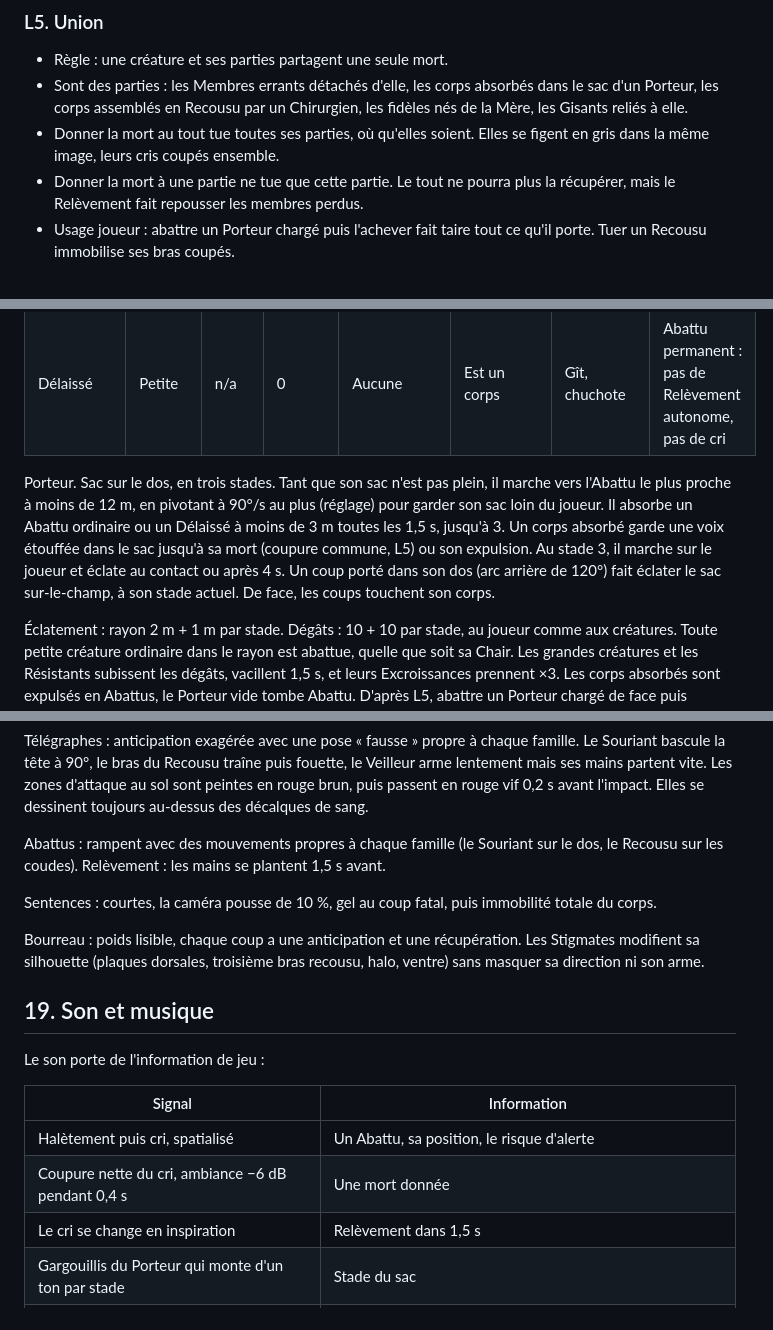
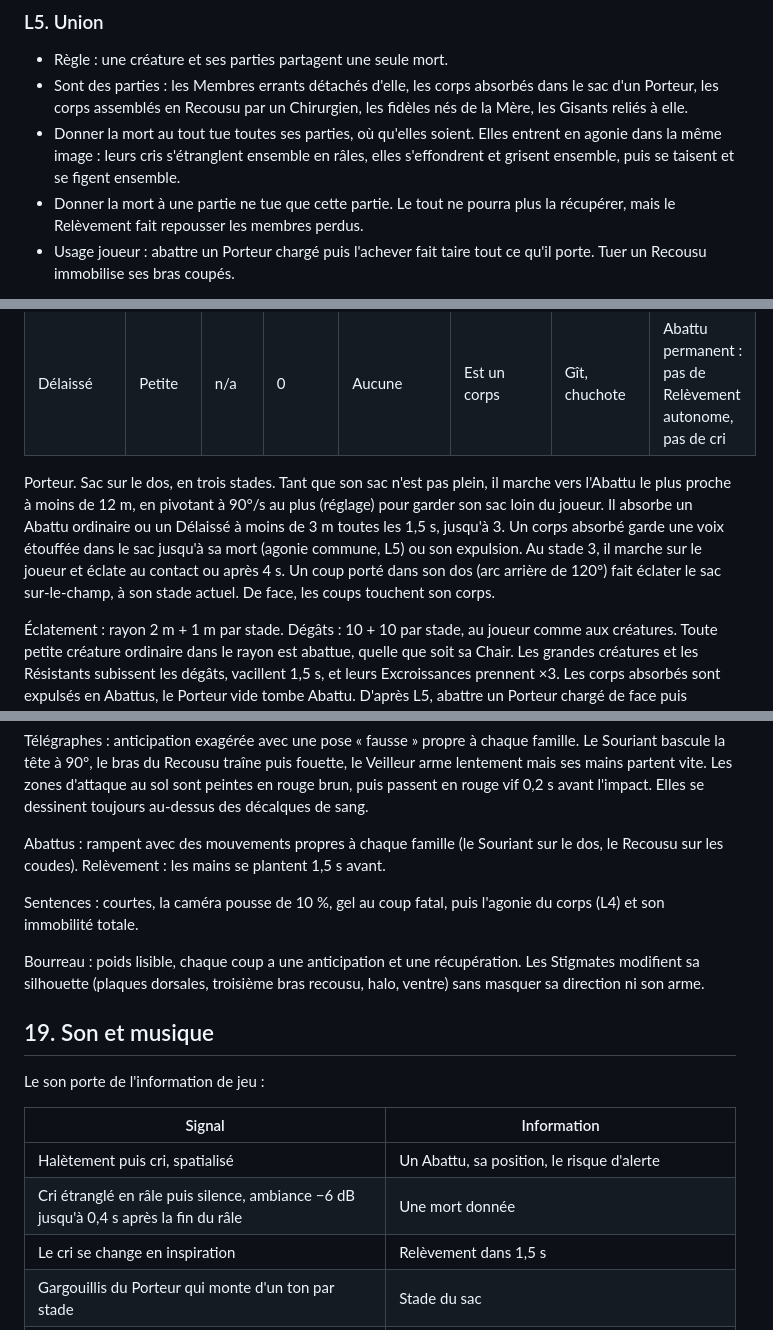
Before and after one commit to sderosiaux/mercy, a Markdown page: GAME_SPEC.md, 3 parts joined by grey strips. Rendered like a GitHub page.

Commit message:
docs(spec): l'agonie partout où la coupure nette restait (Union, Porteur, Sentences, tableau du §19, ducking, prototype, validation)

```diff
--- a/GAME_SPEC.md
+++ b/GAME_SPEC.md
@@ -169,7 +169,7 @@ Sept lois. Tout le reste du jeu en découle.
 
 - Règle : une créature et ses parties partagent une seule mort.
 - Sont des parties : les Membres errants détachés d'elle, les corps absorbés dans le sac d'un Porteur, les corps assemblés en Recousu par un Chirurgien, les fidèles nés de la Mère, les Gisants reliés à elle.
-- Donner la mort au tout tue toutes ses parties, où qu'elles soient. Elles se figent en gris dans la même image, leurs cris coupés ensemble.
+- Donner la mort au tout tue toutes ses parties, où qu'elles soient. Elles entrent en agonie dans la même image : leurs cris s'étranglent ensemble en râles, elles s'effondrent et grisent ensemble, puis se taisent et se figent ensemble.
 - Donner la mort à une partie ne tue que cette partie. Le tout ne pourra plus la récupérer, mais le Relèvement fait repousser les membres perdus.
 - Usage joueur : abattre un Porteur chargé puis l'achever fait taire tout ce qu'il porte. Tuer un Recousu immobilise ses bras coupés.
 
@@ -294,7 +294,7 @@ Le Registre (menu pause) liste le total des morts données et, pour les créatur
 | Chirurgien | Petite | 50 | 4 m/s | Scalpel (10), seulement acculé | Recoud et assemble | Soigne des Délaissés sur des lits | Long, penché, fuit le joueur à moins de 4 m |
 | Délaissé | Petite | n/a | 0 | Aucune | Est un corps | Gît, chuchote | Abattu permanent : pas de Relèvement autonome, pas de cri |
 
-Porteur. Sac sur le dos, en trois stades. Tant que son sac n'est pas plein, il marche vers l'Abattu le plus proche à moins de 12 m, en pivotant à 90°/s au plus (réglage) pour garder son sac loin du joueur. Il absorbe un Abattu ordinaire ou un Délaissé à moins de 3 m toutes les 1,5 s, jusqu'à 3. Un corps absorbé garde une voix étouffée dans le sac jusqu'à sa mort (coupure commune, L5) ou son expulsion. Au stade 3, il marche sur le joueur et éclate au contact ou après 4 s. Un coup porté dans son dos (arc arrière de 120°) fait éclater le sac sur-le-champ, à son stade actuel. De face, les coups touchent son corps.
+Porteur. Sac sur le dos, en trois stades. Tant que son sac n'est pas plein, il marche vers l'Abattu le plus proche à moins de 12 m, en pivotant à 90°/s au plus (réglage) pour garder son sac loin du joueur. Il absorbe un Abattu ordinaire ou un Délaissé à moins de 3 m toutes les 1,5 s, jusqu'à 3. Un corps absorbé garde une voix étouffée dans le sac jusqu'à sa mort (agonie commune, L5) ou son expulsion. Au stade 3, il marche sur le joueur et éclate au contact ou après 4 s. Un coup porté dans son dos (arc arrière de 120°) fait éclater le sac sur-le-champ, à son stade actuel. De face, les coups touchent son corps.
 
 Éclatement : rayon 2 m + 1 m par stade. Dégâts : 10 + 10 par stade, au joueur comme aux créatures. Toute petite créature ordinaire dans le rayon est abattue, quelle que soit sa Chair. Les grandes créatures et les Résistants subissent les dégâts, vacillent 1,5 s, et leurs Excroissances prennent ×3. Les corps absorbés sont expulsés en Abattus, le Porteur vide tombe Abattu. D'après L5, abattre un Porteur chargé de face puis l'achever tue tout ce qu'il contient.
 
@@ -626,7 +626,7 @@ Télégraphes : anticipation exagérée avec une pose « fausse » propre à cha
 
 Abattus : rampent avec des mouvements propres à chaque famille (le Souriant sur le dos, le Recousu sur les coudes). Relèvement : les mains se plantent 1,5 s avant.
 
-Sentences : courtes, la caméra pousse de 10 %, gel au coup fatal, puis immobilité totale du corps.
+Sentences : courtes, la caméra pousse de 10 %, gel au coup fatal, puis l'agonie du corps (L4) et son immobilité totale.
 
 Bourreau : poids lisible, chaque coup a une anticipation et une récupération. Les Stigmates modifient sa silhouette (plaques dorsales, troisième bras recousu, halo, ventre) sans masquer sa direction ni son arme.
 
@@ -637,7 +637,7 @@ Le son porte de l'information de jeu :
 | Signal | Information |
 |---|---|
 | Halètement puis cri, spatialisé | Un Abattu, sa position, le risque d'alerte |
-| Coupure nette du cri, ambiance −6 dB pendant 0,4 s | Une mort donnée |
+| Cri étranglé en râle puis silence, ambiance −6 dB jusqu'à 0,4 s après la fin du râle | Une mort donnée |
 | Le cri se change en inspiration | Relèvement dans 1,5 s |
 | Gargouillis du Porteur qui monte d'un ton par stade | Stade du sac |
 | Chant du Confesseur qui s'élève | Progression de la prière |
```
Also changed, not shown: other parts of GAME_SPEC.md (+3 -3 lines).
